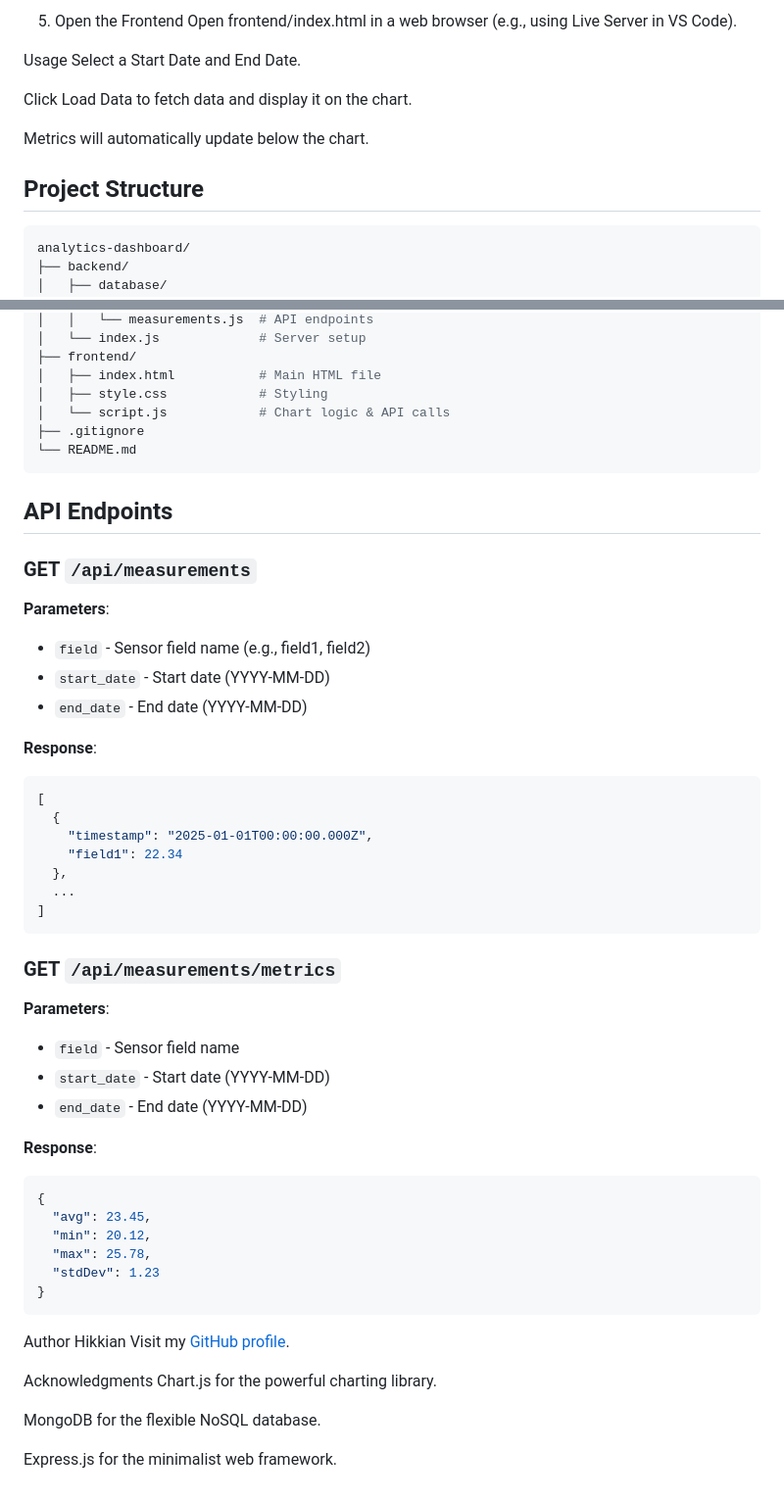
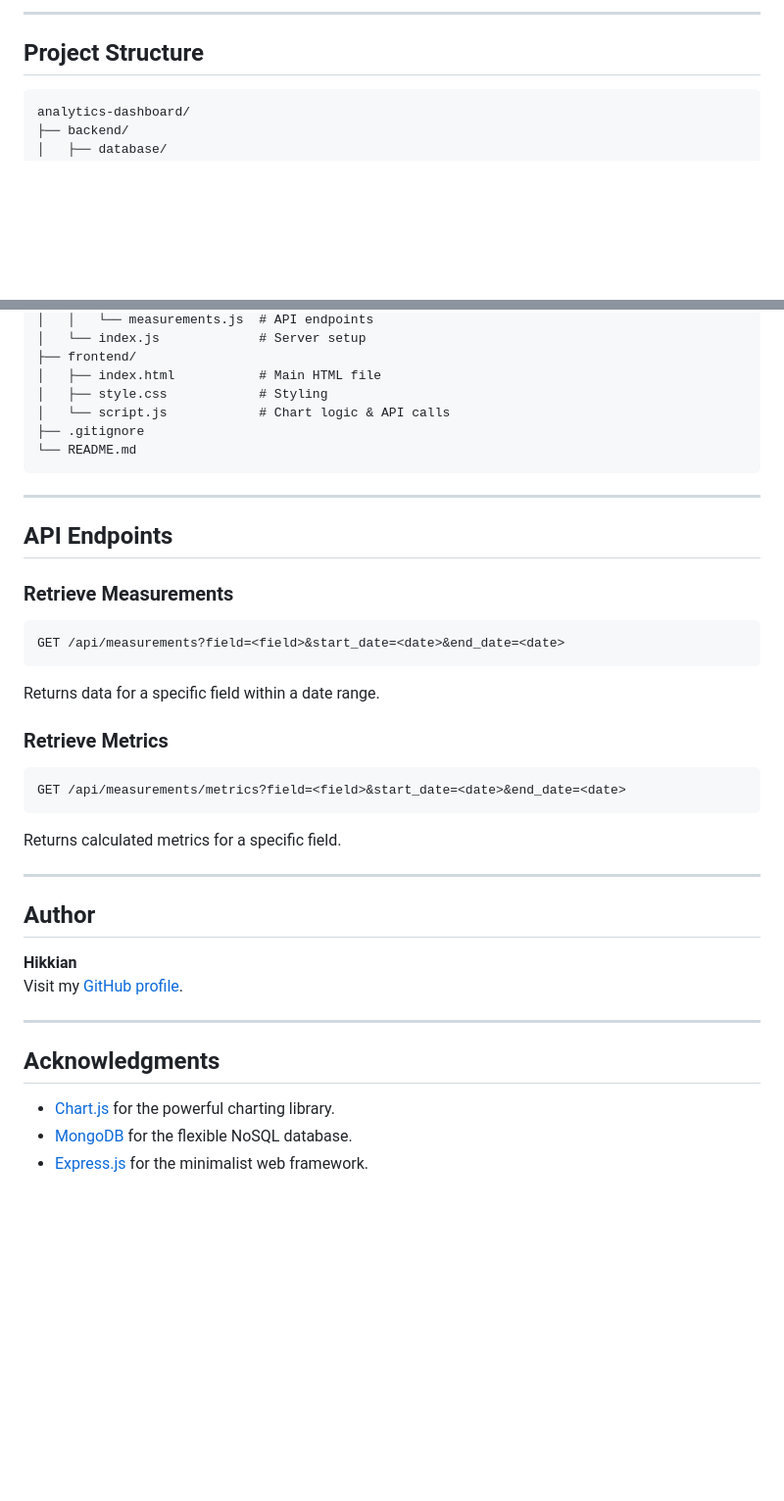
Before and after one commit to hikkian/analytics-dashboard, a Markdown page: README.md, 2 parts joined by grey strips. Shown: that part at 98% size. Rendered like a GitHub page; blank space fills up the shorter version.

````diff
--- a/README.md
+++ b/README.md
@@ -55,17 +71,8 @@ The server will run at http://localhost:5000.
 
-5. Open the Frontend
-Open frontend/index.html in a web browser (e.g., using Live Server in VS Code).
-
-Usage
-Select a Start Date and End Date.
-
-Click Load Data to fetch data and display it on the chart.
-
-Metrics will automatically update below the chart.
+---
 
 ## Project Structure
-
-```bash
+```
 analytics-dashboard/
 ├── backend/
 │   ├── database/
@@ -84,48 +91,31 @@ analytics-dashboard/
 └── README.md
 ```
 
+---
+
 ## API Endpoints
 
-### GET `/api/measurements`
-**Parameters**:
-- `field` - Sensor field name (e.g., field1, field2)
-- `start_date` - Start date (YYYY-MM-DD)
-- `end_date` - End date (YYYY-MM-DD)
+### **Retrieve Measurements**
+```http
+GET /api/measurements?field=<field>&start_date=<date>&end_date=<date>
+```
+Returns data for a specific field within a date range.
 
-**Response**:
-```json
-[
-  {
-    "timestamp": "2025-01-01T00:00:00.000Z",
-    "field1": 22.34
-  },
-  ...
-]
+### **Retrieve Metrics**
+```http
+GET /api/measurements/metrics?field=<field>&start_date=<date>&end_date=<date>
 ```
+Returns calculated metrics for a specific field.
 
-### GET `/api/measurements/metrics`
-**Parameters**:
-- `field` - Sensor field name
-- `start_date` - Start date (YYYY-MM-DD)
-- `end_date` - End date (YYYY-MM-DD)
+---
 
-**Response**:
-```json
-{
-  "avg": 23.45,
-  "min": 20.12,
-  "max": 25.78,
-  "stdDev": 1.23
-}
-```
-
-Author
-Hikkian
+## Author
+**Hikkian**
 Visit my [GitHub profile](https://github.com/hikkian).
 
-Acknowledgments
-Chart.js for the powerful charting library.
+---
 
-MongoDB for the flexible NoSQL database.
-
-Express.js for the minimalist web framework.
+## Acknowledgments
+- [Chart.js](https://www.chartjs.org/) for the powerful charting library.
+- [MongoDB](https://www.mongodb.com/) for the flexible NoSQL database.
+- [Express.js](https://expressjs.com/) for the minimalist web framework.
````
Also changed, not shown: other parts of README.md (+39 -23 lines).
